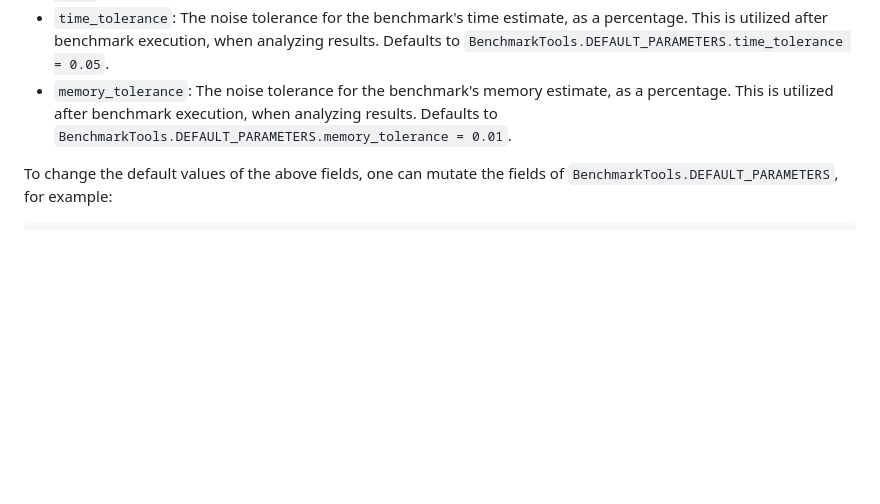
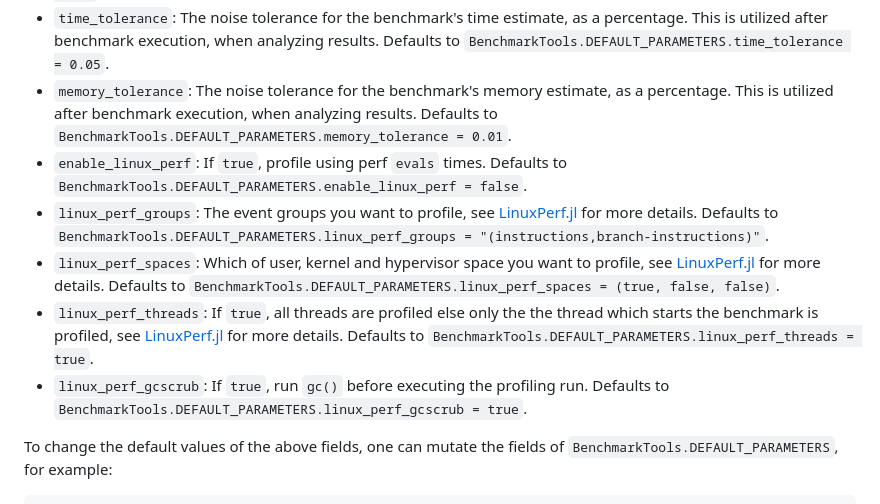
Before and after one commit to JuliaCI/BenchmarkTools.jl, a Markdown page: docs/src/manual.md, the part around the change. Rendered like a GitHub page; blank space fills up the shorter version.

Commit message:
Add linux perf parameters to manual

```diff
--- a/docs/src/manual.md
+++ b/docs/src/manual.md
@@ -85,6 +85,11 @@ You can pass the following keyword arguments to `@benchmark`, `@benchmarkable`,
 - `gcsample`: If `true`, run `gc()` before each sample. Defaults to `BenchmarkTools.DEFAULT_PARAMETERS.gcsample = false`.
 - `time_tolerance`: The noise tolerance for the benchmark's time estimate, as a percentage. This is utilized after benchmark execution, when analyzing results. Defaults to `BenchmarkTools.DEFAULT_PARAMETERS.time_tolerance = 0.05`.
 - `memory_tolerance`: The noise tolerance for the benchmark's memory estimate, as a percentage. This is utilized after benchmark execution, when analyzing results. Defaults to `BenchmarkTools.DEFAULT_PARAMETERS.memory_tolerance = 0.01`.
+- `enable_linux_perf`: If `true`, profile using perf `evals` times. Defaults to `BenchmarkTools.DEFAULT_PARAMETERS.enable_linux_perf = false`.
+- `linux_perf_groups`: The event groups you want to profile, see [LinuxPerf.jl](https://github.com/JuliaPerf/LinuxPerf.jl) for more details. Defaults to `BenchmarkTools.DEFAULT_PARAMETERS.linux_perf_groups = "(instructions,branch-instructions)"`.
+- `linux_perf_spaces`: Which of user, kernel and hypervisor space you want to profile, see [LinuxPerf.jl](https://github.com/JuliaPerf/LinuxPerf.jl) for more details. Defaults to `BenchmarkTools.DEFAULT_PARAMETERS.linux_perf_spaces = (true, false, false)`.
+- `linux_perf_threads`: If `true`, all threads are profiled else only the the thread which starts the benchmark is profiled, see [LinuxPerf.jl](https://github.com/JuliaPerf/LinuxPerf.jl) for more details. Defaults to `BenchmarkTools.DEFAULT_PARAMETERS.linux_perf_threads = true`.
+- `linux_perf_gcscrub`: If `true`, run `gc()` before executing the profiling run. Defaults to `BenchmarkTools.DEFAULT_PARAMETERS.linux_perf_gcscrub = true`.
 
 To change the default values of the above fields, one can mutate the fields of `BenchmarkTools.DEFAULT_PARAMETERS`, for example:
 
```
